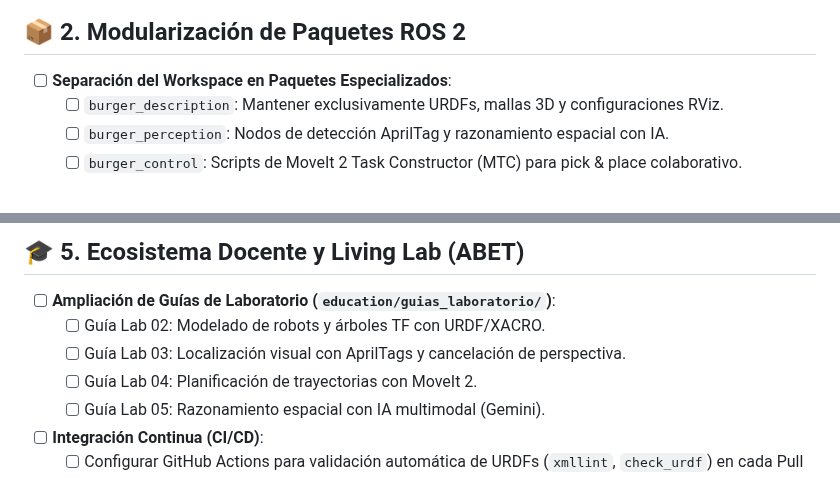
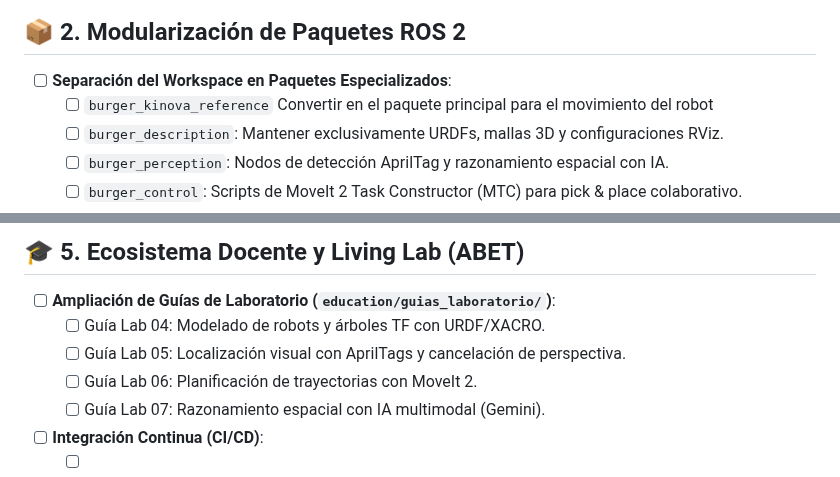
Before and after one commit to roncanciovl/burger_delivery, a Markdown page: TODO.md, 2 parts joined by grey strips. GitHub-like rendering.

Commit message:
Update TODO.md with new lab guide structure
Reorganize lab guides and update package tasks in TODO list.

```diff
--- a/TODO.md
+++ b/TODO.md
@@ -25,6 +25,7 @@ Este documento centraliza las tareas pendientes, oportunidades de mejora identif
 ## 📦 2. Modularización de Paquetes ROS 2
 
 - [ ] **Separación del Workspace en Paquetes Especializados**:
+  - [ ] `burger_kinova_reference` Convertir en el paquete principal para el movimiento del robot
   - [ ] `burger_description`: Mantener exclusivamente URDFs, mallas 3D y configuraciones RViz.
   - [ ] `burger_perception`: Nodos de detección AprilTag y razonamiento espacial con IA.
   - [ ] `burger_control`: Scripts de MoveIt 2 Task Constructor (MTC) para pick & place colaborativo.
@@ -89,10 +90,10 @@ Este documento centraliza las tareas pendientes, oportunidades de mejora identif
 ## 🎓 5. Ecosistema Docente y Living Lab (ABET)
 
 - [ ] **Ampliación de Guías de Laboratorio (`education/guias_laboratorio/`)**:
-  - [ ] Guía Lab 02: Modelado de robots y árboles TF con URDF/XACRO.
-  - [ ] Guía Lab 03: Localización visual con AprilTags y cancelación de perspectiva.
-  - [ ] Guía Lab 04: Planificación de trayectorias con MoveIt 2.
-  - [ ] Guía Lab 05: Razonamiento espacial con IA multimodal (Gemini).
+  - [ ] Guía Lab 04: Modelado de robots y árboles TF con URDF/XACRO.
+  - [ ] Guía Lab 05: Localización visual con AprilTags y cancelación de perspectiva.
+  - [ ] Guía Lab 06: Planificación de trayectorias con MoveIt 2.
+  - [ ] Guía Lab 07: Razonamiento espacial con IA multimodal (Gemini).
 - [ ] **Integración Continua (CI/CD)**:
   - [ ] Configurar GitHub Actions para validación automática de URDFs (`xmllint`, `check_urdf`) en cada Pull Request.
   - [ ] Linteo automático de código Python y scripts bash.
```
